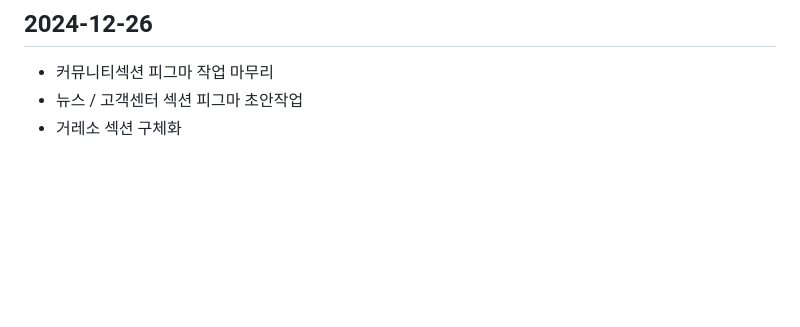
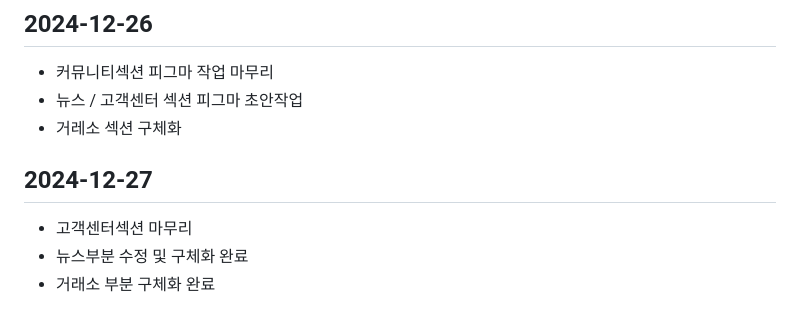
Before and after one commit to hyese95/BIT-HIVE-Team.codehive-, a Markdown page: README.md, the part around the change. GitHub-like rendering; blank space fills up the shorter version.

Commit message:
리드미 추가

```diff
--- a/README.md
+++ b/README.md
@@ -70,3 +70,9 @@
 - 커뮤니티섹션 피그마 작업 마무리
 - 뉴스 / 고객센터 섹션 피그마 초안작업
 - 거레소 섹션 구체화
+
+## 2024-12-27
+
+- 고객센터섹션 마무리
+- 뉴스부분 수정 및 구체화 완료
+- 거래소 부분 구체화 완료
```
